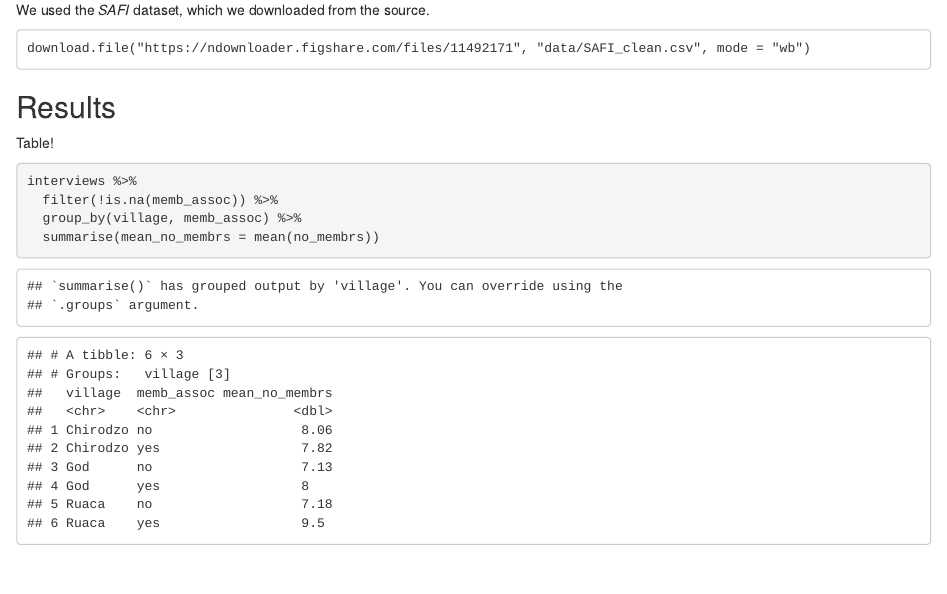
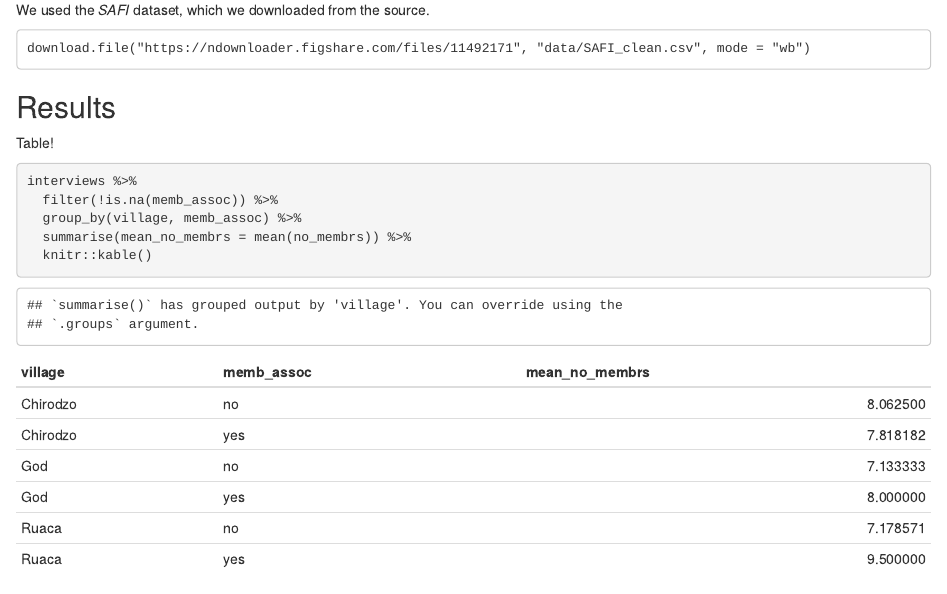
Before and after one commit to cdsleiden/20230612-dc-code, an R Markdown document (data-carpentry/documents/awesome-report.Rmd): the page in a window 1100 px wide, from 640 px down. Rendered offline with R 4.5, knitr and Pandoc, with nearby package versions.

Commit message:
gitautosync update 12

````diff
--- a/data-carpentry/documents/awesome-report.Rmd
+++ b/data-carpentry/documents/awesome-report.Rmd
@@ -47,5 +47,6 @@ Table!
 interviews %>%
   filter(!is.na(memb_assoc)) %>%
   group_by(village, memb_assoc) %>%
-  summarise(mean_no_membrs = mean(no_membrs))
+  summarise(mean_no_membrs = mean(no_membrs)) %>%
+  knitr::kable()
 ```
````
Also changed, not shown: data-carpentry/documents/awesome-report.html.
